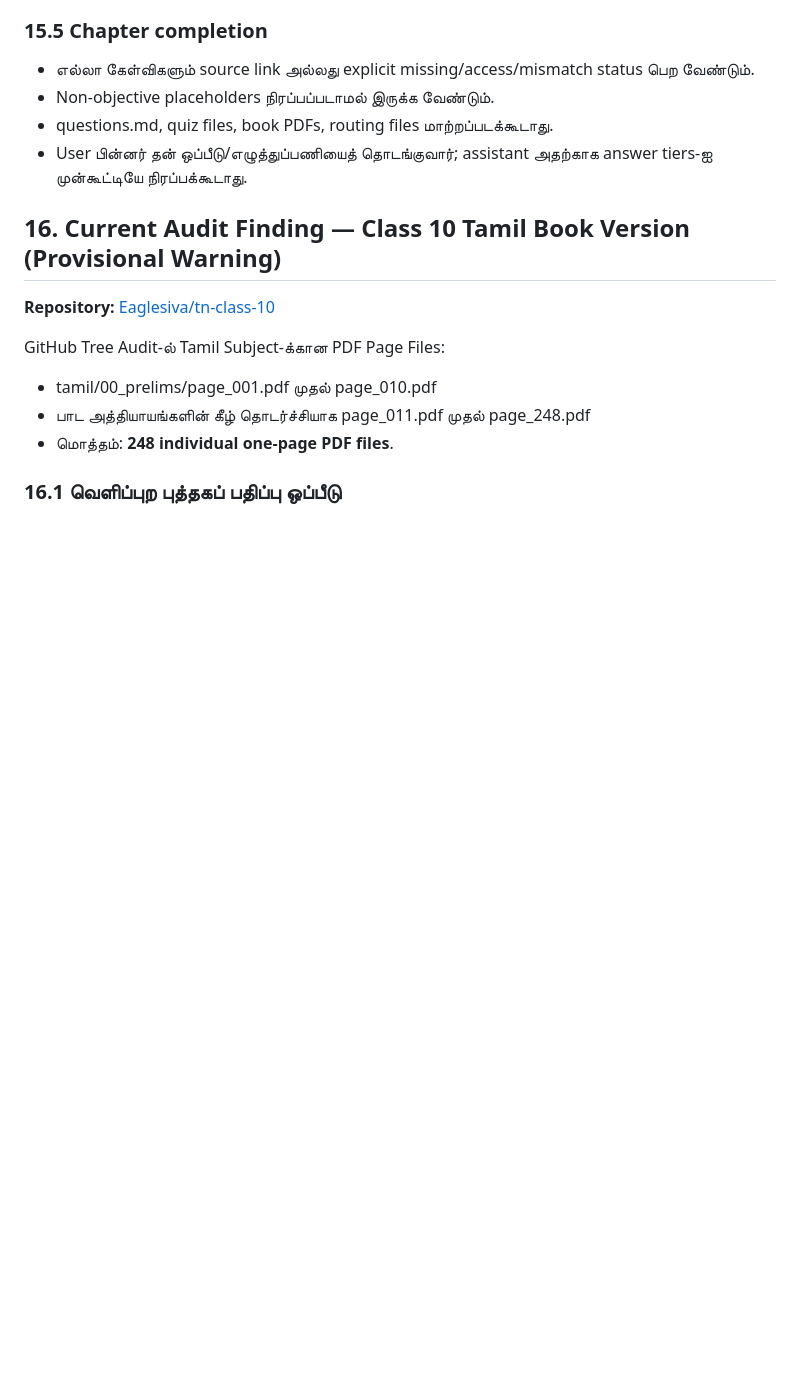
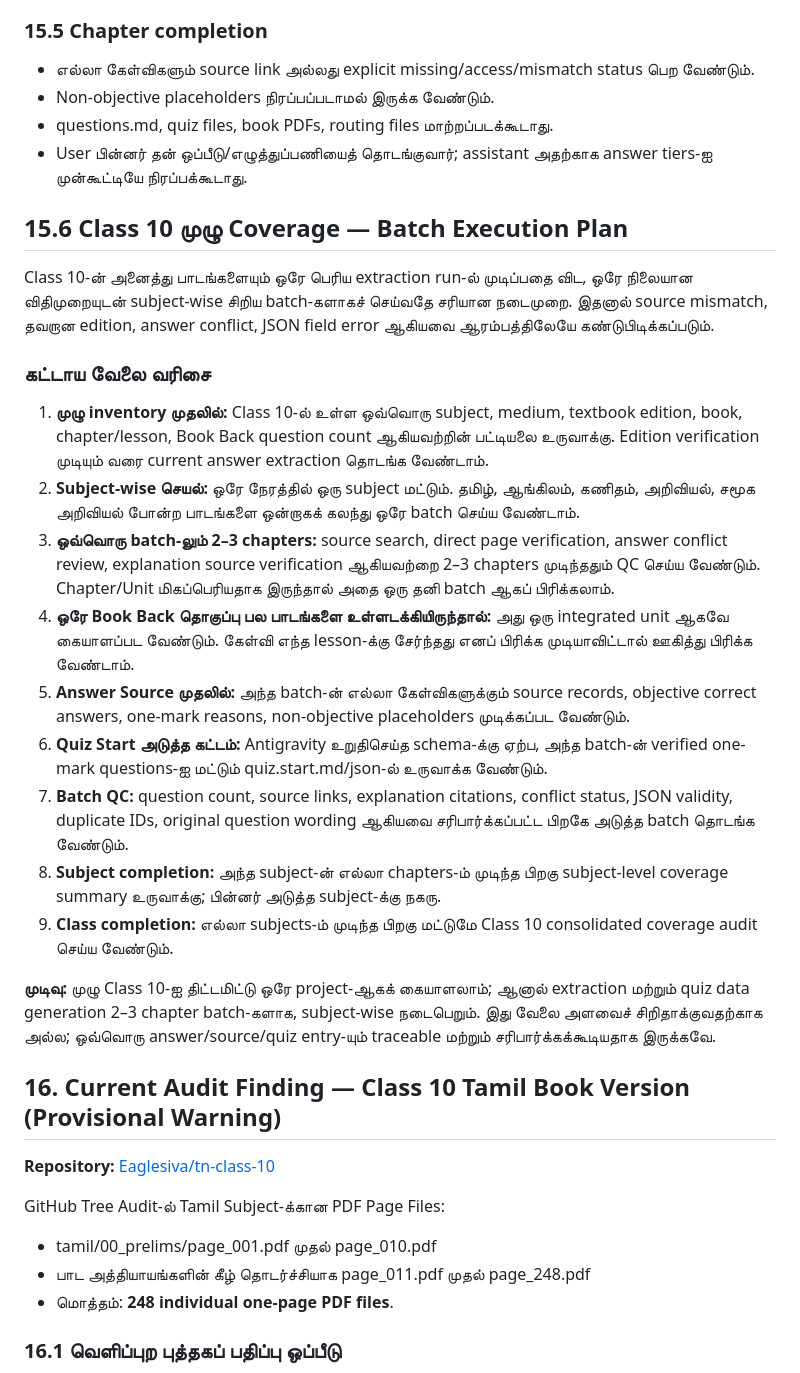
Before and after one commit to Eaglesiva/tn-class-10, a Markdown page: docs/PROJECT_BLUEPRINT_TA.md, the part around the change. Rendered like a GitHub page; blank space fills up the shorter version.

Commit message:
Add subject-wise batch plan for full Class 10 extraction

```diff
--- a/docs/PROJECT_BLUEPRINT_TA.md
+++ b/docs/PROJECT_BLUEPRINT_TA.md
@@ -460,6 +460,24 @@ Guide புத்தகத்தின் பெயர் அல்லது
 - Non-objective placeholders நிரப்பப்படாமல் இருக்க வேண்டும்.
 - questions.md, quiz files, book PDFs, routing files மாற்றப்படக்கூடாது.
 - User பின்னர் தன் ஒப்பீடு/எழுத்துப்பணியைத் தொடங்குவார்; assistant அதற்காக answer tiers-ஐ முன்கூட்டியே நிரப்பக்கூடாது.
+
+## 15.6 Class 10 முழு Coverage — Batch Execution Plan
+
+Class 10-ன் அனைத்து பாடங்களையும் ஒரே பெரிய extraction run-ல் முடிப்பதை விட, ஒரே நிலையான விதிமுறையுடன் subject-wise சிறிய batch-களாகச் செய்வதே சரியான நடைமுறை. இதனால் source mismatch, தவறான edition, answer conflict, JSON field error ஆகியவை ஆரம்பத்திலேயே கண்டுபிடிக்கப்படும்.
+
+### கட்டாய வேலை வரிசை
+
+1. **முழு inventory முதலில்:** Class 10-ல் உள்ள ஒவ்வொரு subject, medium, textbook edition, book, chapter/lesson, Book Back question count ஆகியவற்றின் பட்டியலை உருவாக்கு. Edition verification முடியும் வரை current answer extraction தொடங்க வேண்டாம்.
+2. **Subject-wise செயல்:** ஒரே நேரத்தில் ஒரு subject மட்டும். தமிழ், ஆங்கிலம், கணிதம், அறிவியல், சமூக அறிவியல் போன்ற பாடங்களை ஒன்றாகக் கலந்து ஒரே batch செய்ய வேண்டாம்.
+3. **ஒவ்வொரு batch-லும் 2–3 chapters:** source search, direct page verification, answer conflict review, explanation source verification ஆகியவற்றை 2–3 chapters முடிந்ததும் QC செய்ய வேண்டும். Chapter/Unit மிகப்பெரியதாக இருந்தால் அதை ஒரு தனி batch ஆகப் பிரிக்கலாம்.
+4. **ஒரே Book Back தொகுப்பு பல பாடங்களை உள்ளடக்கியிருந்தால்:** அது ஒரு integrated unit ஆகவே கையாளப்பட வேண்டும். கேள்வி எந்த lesson-க்கு சேர்ந்தது எனப் பிரிக்க முடியாவிட்டால் ஊகித்து பிரிக்க வேண்டாம்.
+5. **Answer Source முதலில்:** அந்த batch-ன் எல்லா கேள்விகளுக்கும் source records, objective correct answers, one-mark reasons, non-objective placeholders முடிக்கப்பட வேண்டும்.
+6. **Quiz Start அடுத்த கட்டம்:** Antigravity உறுதிசெய்த schema-க்கு ஏற்ப, அந்த batch-ன் verified one-mark questions-ஐ மட்டும் quiz.start.md/json-ல் உருவாக்க வேண்டும்.
+7. **Batch QC:** question count, source links, explanation citations, conflict status, JSON validity, duplicate IDs, original question wording ஆகியவை சரிபார்க்கப்பட்ட பிறகே அடுத்த batch தொடங்க வேண்டும்.
+8. **Subject completion:** அந்த subject-ன் எல்லா chapters-ம் முடிந்த பிறகு subject-level coverage summary உருவாக்கு; பின்னர் அடுத்த subject-க்கு நகரு.
+9. **Class completion:** எல்லா subjects-ம் முடிந்த பிறகு மட்டுமே Class 10 consolidated coverage audit செய்ய வேண்டும்.
+
+**முடிவு:** முழு Class 10-ஐ திட்டமிட்டு ஒரே project-ஆகக் கையாளலாம்; ஆனால் extraction மற்றும் quiz data generation 2–3 chapter batch-களாக, subject-wise நடைபெறும். இது வேலை அளவைச் சிறிதாக்குவதற்காக அல்ல; ஒவ்வொரு answer/source/quiz entry-யும் traceable மற்றும் சரிபார்க்கக்கூடியதாக இருக்கவே.
 
 ## 16. Current Audit Finding — Class 10 Tamil Book Version (Provisional Warning)
 
```
